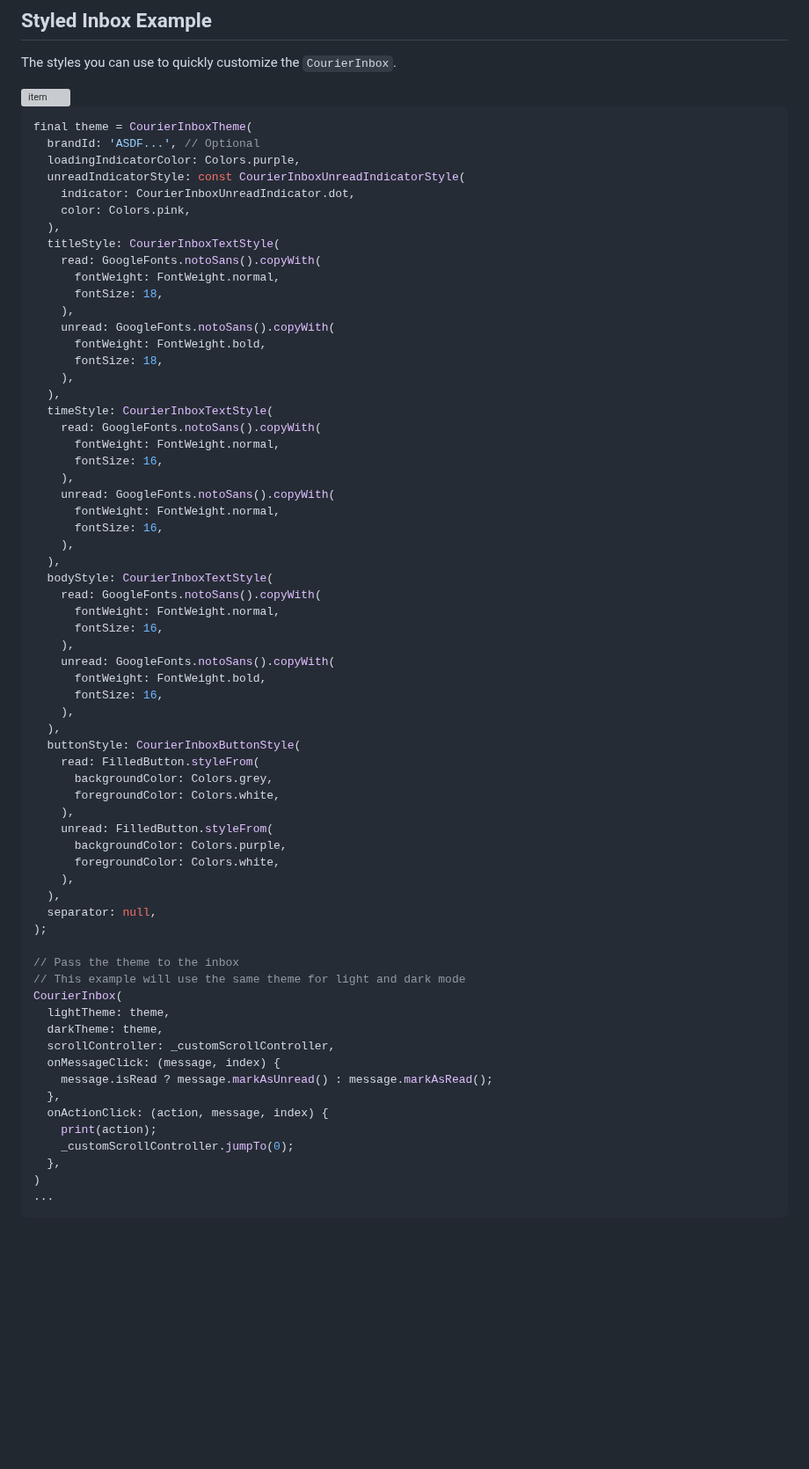
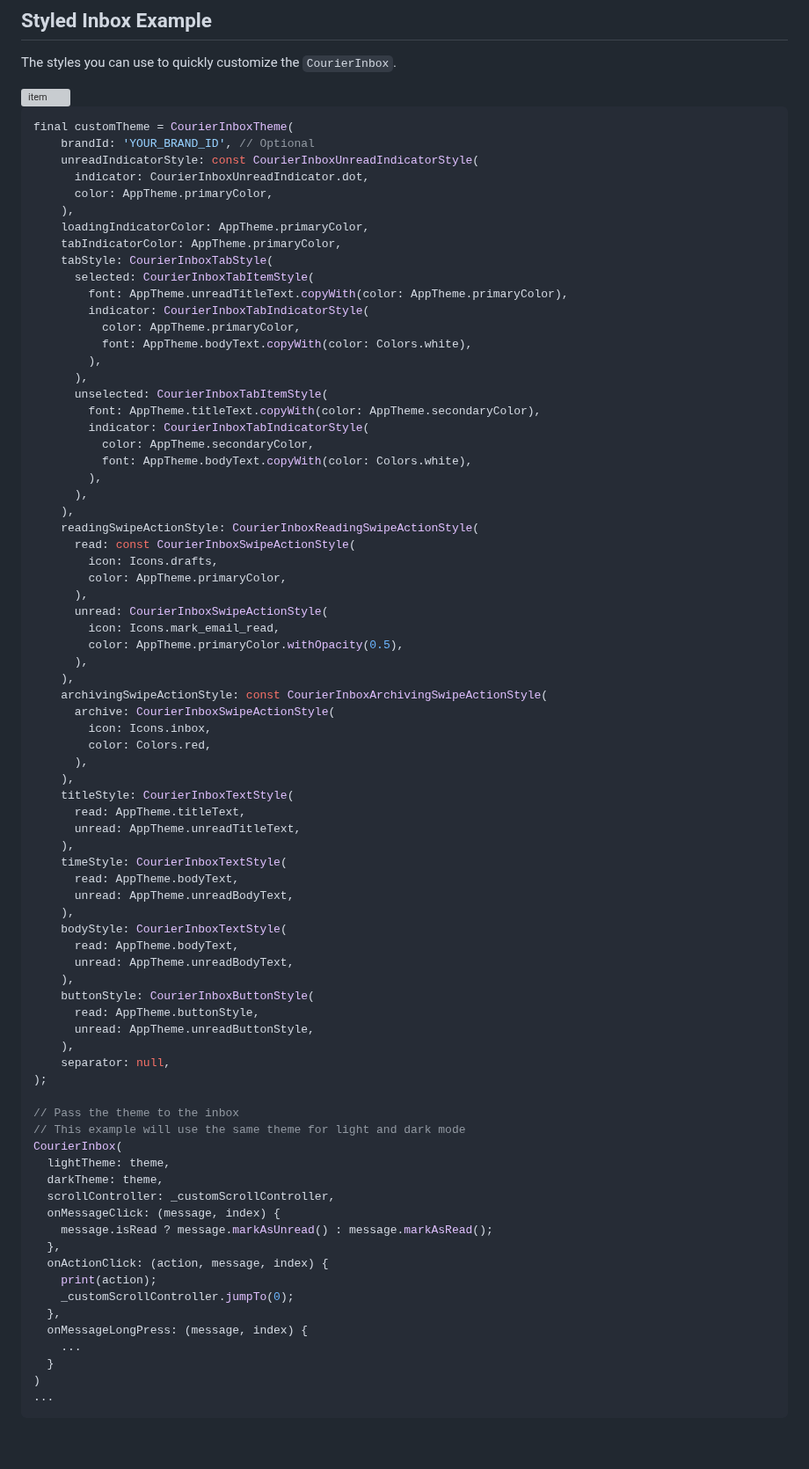
Before and after one commit to trycourier/courier-flutter, a Markdown page: Docs/Inbox.md, the part around the change. Shown at 88% size. GitHub-like rendering; blank space fills up the shorter version; grey boxes are pictures that could not be loaded.

````diff
--- a/Docs/Inbox.md
+++ b/Docs/Inbox.md
@@ -89,54 +89,63 @@ The styles you can use to quickly customize the `CourierInbox`.
 
 
 ```dart
-final theme = CourierInboxTheme(
-  brandId: 'ASDF...', // Optional
-  loadingIndicatorColor: Colors.purple,
-  unreadIndicatorStyle: const CourierInboxUnreadIndicatorStyle(
-    indicator: CourierInboxUnreadIndicator.dot,
-    color: Colors.pink,
-  ),
-  titleStyle: CourierInboxTextStyle(
-    read: GoogleFonts.notoSans().copyWith(
-      fontWeight: FontWeight.normal,
-      fontSize: 18,
+final customTheme = CourierInboxTheme(
+    brandId: 'YOUR_BRAND_ID', // Optional
+    unreadIndicatorStyle: const CourierInboxUnreadIndicatorStyle(
+      indicator: CourierInboxUnreadIndicator.dot,
+      color: AppTheme.primaryColor,
     ),
-    unread: GoogleFonts.notoSans().copyWith(
-      fontWeight: FontWeight.bold,
-      fontSize: 18,
+    loadingIndicatorColor: AppTheme.primaryColor,
+    tabIndicatorColor: AppTheme.primaryColor,
+    tabStyle: CourierInboxTabStyle(
+      selected: CourierInboxTabItemStyle(
+        font: AppTheme.unreadTitleText.copyWith(color: AppTheme.primaryColor),
+        indicator: CourierInboxTabIndicatorStyle(
+          color: AppTheme.primaryColor,
+          font: AppTheme.bodyText.copyWith(color: Colors.white),
+        ),
+      ),
+      unselected: CourierInboxTabItemStyle(
+        font: AppTheme.titleText.copyWith(color: AppTheme.secondaryColor),
+        indicator: CourierInboxTabIndicatorStyle(
+          color: AppTheme.secondaryColor,
+          font: AppTheme.bodyText.copyWith(color: Colors.white),
+        ),
+      ),
     ),
-  ),
-  timeStyle: CourierInboxTextStyle(
-    read: GoogleFonts.notoSans().copyWith(
-      fontWeight: FontWeight.normal,
-      fontSize: 16,
+    readingSwipeActionStyle: CourierInboxReadingSwipeActionStyle(
+      read: const CourierInboxSwipeActionStyle(
+        icon: Icons.drafts,
+        color: AppTheme.primaryColor,
+      ),
+      unread: CourierInboxSwipeActionStyle(
+        icon: Icons.mark_email_read,
+        color: AppTheme.primaryColor.withOpacity(0.5),
+      ),
     ),
-    unread: GoogleFonts.notoSans().copyWith(
-      fontWeight: FontWeight.normal,
-      fontSize: 16,
+    archivingSwipeActionStyle: const CourierInboxArchivingSwipeActionStyle(
+      archive: CourierInboxSwipeActionStyle(
+        icon: Icons.inbox,
+        color: Colors.red,
+      ),
     ),
-  ),
-  bodyStyle: CourierInboxTextStyle(
-    read: GoogleFonts.notoSans().copyWith(
-      fontWeight: FontWeight.normal,
-      fontSize: 16,
+    titleStyle: CourierInboxTextStyle(
+      read: AppTheme.titleText,
+      unread: AppTheme.unreadTitleText,
     ),
-    unread: GoogleFonts.notoSans().copyWith(
-      fontWeight: FontWeight.bold,
-      fontSize: 16,
+    timeStyle: CourierInboxTextStyle(
+      read: AppTheme.bodyText,
+      unread: AppTheme.unreadBodyText,
     ),
-  ),
-  buttonStyle: CourierInboxButtonStyle(
-    read: FilledButton.styleFrom(
-      backgroundColor: Colors.grey,
-      foregroundColor: Colors.white,
+    bodyStyle: CourierInboxTextStyle(
+      read: AppTheme.bodyText,
+      unread: AppTheme.unreadBodyText,
     ),
-    unread: FilledButton.styleFrom(
-      backgroundColor: Colors.purple,
-      foregroundColor: Colors.white,
+    buttonStyle: CourierInboxButtonStyle(
+      read: AppTheme.buttonStyle,
+      unread: AppTheme.unreadButtonStyle,
     ),
-  ),
-  separator: null,
+    separator: null,
 );
 
 // Pass the theme to the inbox
@@ -152,6 +161,9 @@ CourierInbox(
     print(action);
     _customScrollController.jumpTo(0);
   },
+  onMessageLongPress: (message, index) {
+    ...
+  }
 )
 ...
 ```
````
